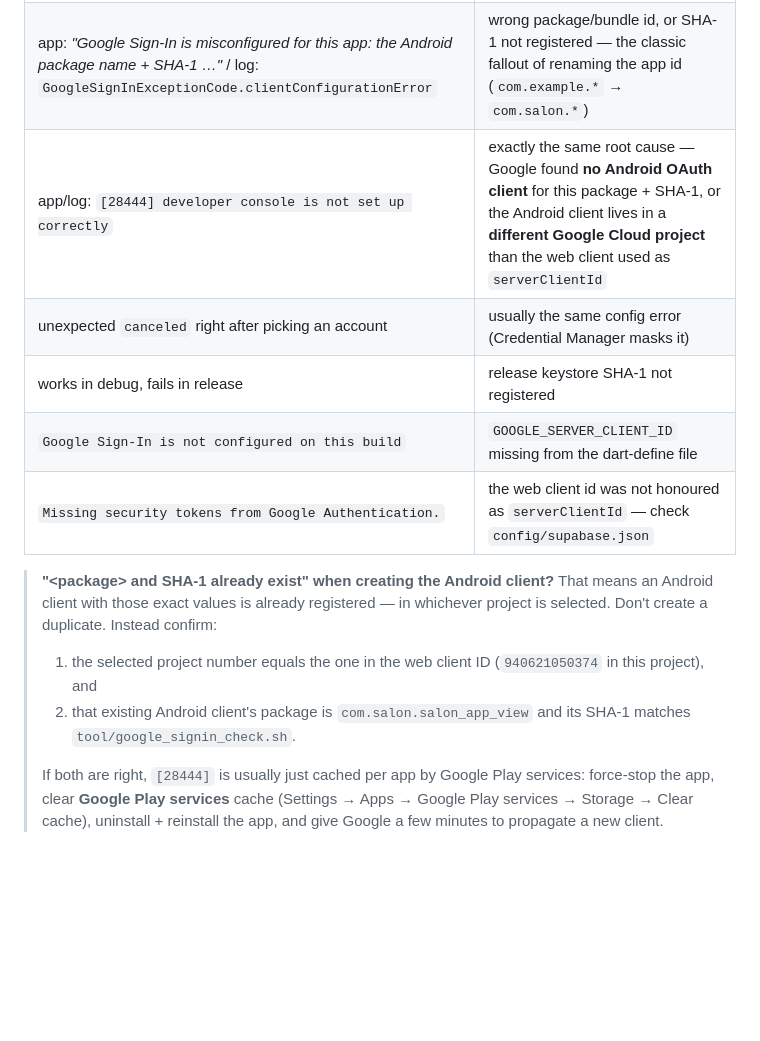
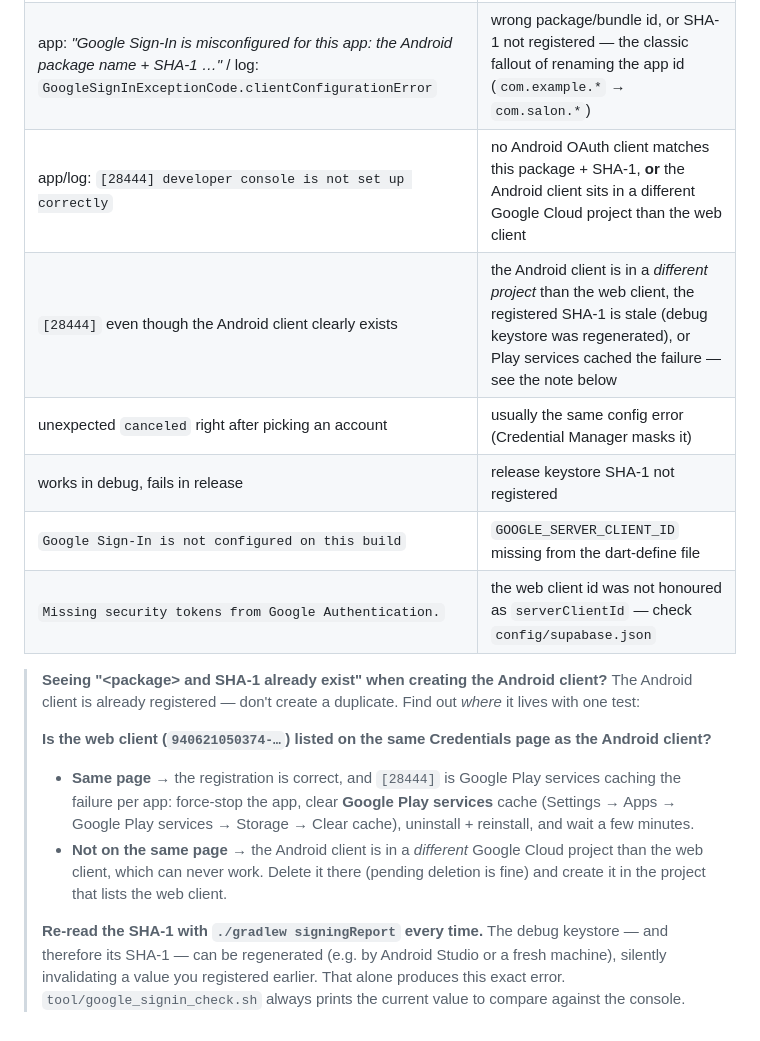
Before and after one commit to Manjan855/salon_app_view, a Markdown page: docs/google_signin.md, the part around the change. GitHub-like rendering; blank space fills up the shorter version.

Commit message:
docs(google): decisive same-Credentials-page check for [28444] and stale SHA-1 note

```diff
--- a/docs/google_signin.md
+++ b/docs/google_signin.md
@@ -169,22 +169,31 @@ enabled, and the exact values to register in Google Cloud Console.
 |---|---|
 | "an unexpected error occurred" right after picking an account | the old, generic catch-all; the reason is now surfaced (row below) |
 | app: *"Google Sign-In is misconfigured for this app: the Android package name + SHA-1 …"* / log: `GoogleSignInExceptionCode.clientConfigurationError` | wrong package/bundle id, or SHA-1 not registered — the classic fallout of renaming the app id (`com.example.*` → `com.salon.*`) |
-| app/log: `[28444] developer console is not set up correctly` | exactly the same root cause — Google found **no Android OAuth client** for this package + SHA-1, or the Android client lives in a **different Google Cloud project** than the web client used as `serverClientId` |
+| app/log: `[28444] developer console is not set up correctly` | no Android OAuth client matches this package + SHA-1, **or** the Android client sits in a different Google Cloud project than the web client |
+| `[28444]` even though the Android client clearly exists | the Android client is in a *different project* than the web client, the registered SHA-1 is stale (debug keystore was regenerated), or Play services cached the failure — see the note below |
 | unexpected `canceled` right after picking an account | usually the same config error (Credential Manager masks it) |
 | works in debug, fails in release | release keystore SHA-1 not registered |
 | `Google Sign-In is not configured on this build` | `GOOGLE_SERVER_CLIENT_ID` missing from the dart-define file |
 | `Missing security tokens from Google Authentication.` | the web client id was not honoured as `serverClientId` — check `config/supabase.json` |
 
-> **"\<package\> and SHA-1 already exist" when creating the Android client?**
-> That means an Android client with those exact values is already registered — in
-> whichever project is selected. Don't create a duplicate. Instead confirm:
+> **Seeing "\<package\> and SHA-1 already exist" when creating the Android
+> client?** The Android client is already registered — don't create a duplicate.
+> Find out *where* it lives with one test:
 >
-> 1. the selected project number equals the one in the web client ID
->    (`940621050374` in this project), and
-> 2. that existing Android client's package is `com.salon.salon_app_view` and its
->    SHA-1 matches `tool/google_signin_check.sh`.
+> **Is the web client (`940621050374-…`) listed on the same Credentials page as
+> the Android client?**
 >
-> If both are right, `[28444]` is usually just cached per app by Google Play
-> services: force-stop the app, clear **Google Play services** cache
-> (Settings → Apps → Google Play services → Storage → Clear cache), uninstall +
-> reinstall the app, and give Google a few minutes to propagate a new client.
+> - **Same page →** the registration is correct, and `[28444]` is Google Play
+>   services caching the failure per app: force-stop the app, clear **Google Play
+>   services** cache (Settings → Apps → Google Play services → Storage → Clear
+>   cache), uninstall + reinstall, and wait a few minutes.
+> - **Not on the same page →** the Android client is in a *different* Google
+>   Cloud project than the web client, which can never work. Delete it there
+>   (pending deletion is fine) and create it in the project that lists the web
+>   client.
+>
+> **Re-read the SHA-1 with `./gradlew signingReport` every time.** The debug
+> keystore — and therefore its SHA-1 — can be regenerated (e.g. by Android
+> Studio or a fresh machine), silently invalidating a value you registered
+> earlier. That alone produces this exact error. `tool/google_signin_check.sh`
+> always prints the current value to compare against the console.
```
